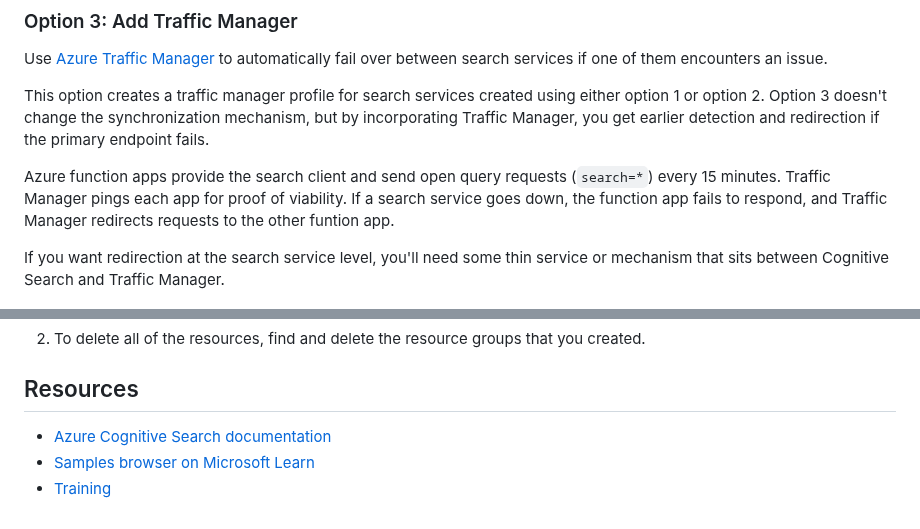
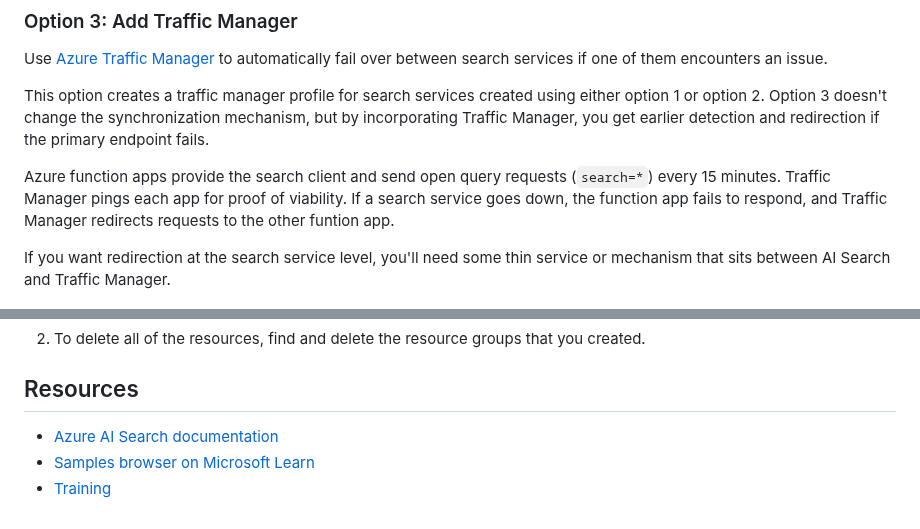
Before and after one commit to Azure-Samples/azure-search-multiple-regions, a Markdown page: README.md, 2 parts joined by grey strips. Rendered like a GitHub page.

```diff
--- a/README.md
+++ b/README.md
@@ -122,7 +122,7 @@ This option creates a traffic manager profile for search services created using
 
 Azure function apps provide the search client and send open query requests (`search=*`) every 15 minutes. Traffic Manager pings each app for proof of viability. If a search service goes down, the function app fails to respond, and Traffic Manager redirects requests to the other funtion app.
 
-If you want redirection at the search service level, you'll need some thin service or mechanism that sits between Cognitive Search and Traffic Manager.
+If you want redirection at the search service level, you'll need some thin service or mechanism that sits between AI Search and Traffic Manager.
 
 ![Traffic Manager Architecture](./media/TrafficManagerArchitecture.png)
 
@@ -154,6 +154,6 @@ This sample creates multiple Azure resources, several of which are billable. Aft
 
 ## Resources
 
-+ [Azure Cognitive Search documentation](https://learn.microsoft.com/azure/search/)
++ [Azure AI Search documentation](https://learn.microsoft.com/azure/search/)
 + [Samples browser on Microsoft Learn](https://learn.microsoft.com/samples/browse/)
 + [Training](https://learn.microsoft.com/training/)
```
Also changed, not shown: other parts of README.md (+7 -7 lines), CONTRIBUTING.md (+1 -1 lines).
